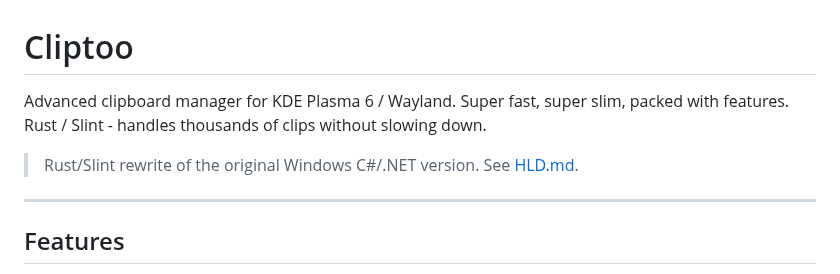
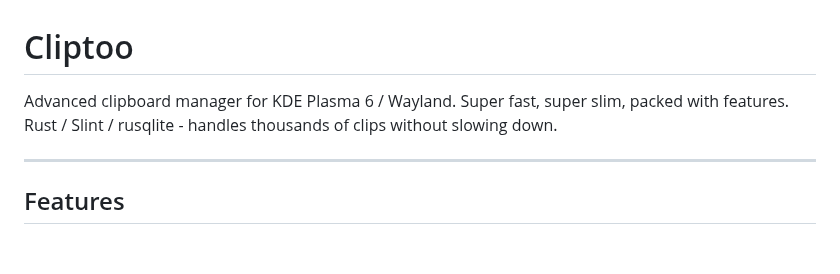
Before and after one commit to dcog989/Cliptoo, a Markdown page: README.md, the part around the change. Drawn GitHub-style; blank space fills up the shorter version.

Commit message:
docs: readme tidy

```diff
--- a/README.md
+++ b/README.md
@@ -1,8 +1,6 @@
 # Cliptoo
 
-Advanced clipboard manager for KDE Plasma 6 / Wayland. Super fast, super slim, packed with features. Rust / Slint - handles thousands of clips without slowing down.
-
-> Rust/Slint rewrite of the original Windows C#/.NET version. See [HLD.md](.docs/HLD.md).
+Advanced clipboard manager for KDE Plasma 6 / Wayland. Super fast, super slim, packed with features. Rust / Slint / rusqlite - handles thousands of clips without slowing down.
 
 ---
 
```
